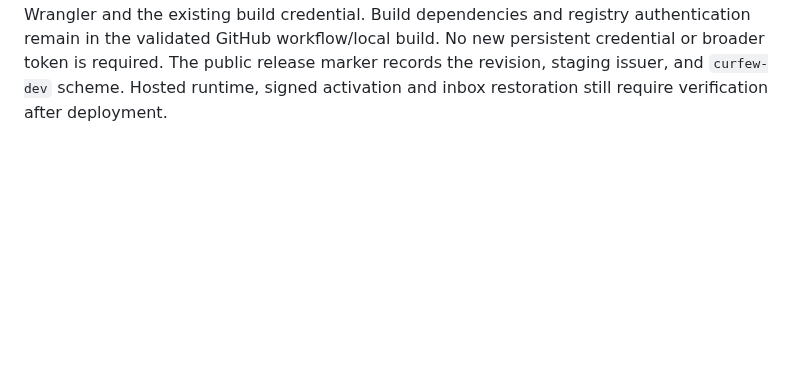
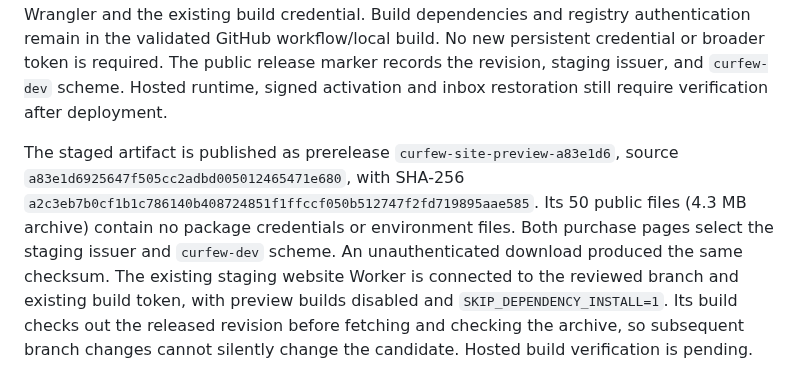
Before and after one commit to TheHypertextStudio/curfew, a Markdown page: Documentation/plus-activation.md, the part around the change. GitHub-like rendering; blank space fills up the shorter version.

Commit message:
Record the immutable purchase preview deployment artifact
Document the reviewed static archive, checksum, source revision and existing
credential deployment setup before the hosted purchase walkthrough.

Co-authored-by: Codex <noreply@openai.com>

```diff
--- a/Documentation/plus-activation.md
+++ b/Documentation/plus-activation.md
@@ -272,3 +272,15 @@ workflow/local build. No new persistent credential or broader token is required.
 The public release marker records the revision, staging issuer, and `curfew-dev`
 scheme. Hosted runtime, signed activation and inbox restoration still require
 verification after deployment.
+
+The staged artifact is published as prerelease `curfew-site-preview-a83e1d6`,
+source `a83e1d6925647f505cc2adbd005012465471e680`, with SHA-256
+`a2c3eb7b0cf1b1c786140b408724851f1ffccf050b512747f2fd719895aae585`.
+Its 50 public files (4.3 MB archive) contain no package credentials or environment
+files. Both purchase pages select the staging issuer and `curfew-dev` scheme.
+An unauthenticated download produced the same checksum. The existing staging
+website Worker is connected to the reviewed branch and existing build token,
+with preview builds disabled and `SKIP_DEPENDENCY_INSTALL=1`. Its build checks out
+the released revision before fetching and checking the archive, so subsequent
+branch changes cannot silently change the candidate. Hosted build verification
+is pending.
```
